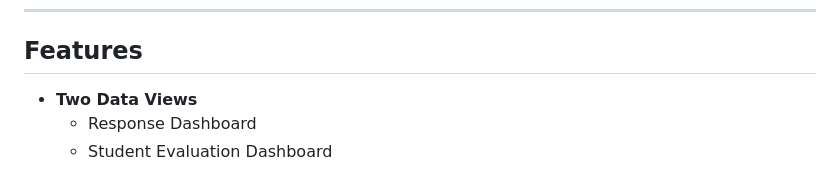
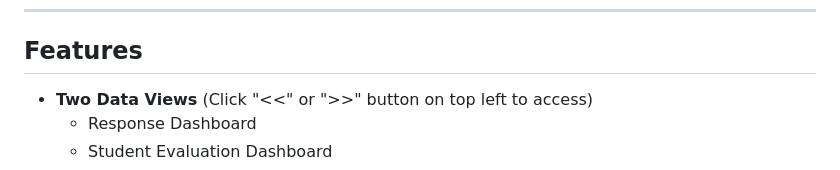
Before and after one commit to Ak47xdd/Dashboard-Placed, a Markdown page: README.md, the part around one of its changes. GitHub-like rendering.

```diff
--- a/README.md
+++ b/README.md
@@ -14,6 +17,6 @@ It provides interactive visualizations, KPI cards, searchable tables, and period
 
 ## Features
 
-- **Two Data Views**
+- **Two Data Views** (Click "<<" or ">>" button on top left to access)
   - Response Dashboard
   - Student Evaluation Dashboard
```
Also changed, not shown: other parts of README.md (+6 -0 lines).
